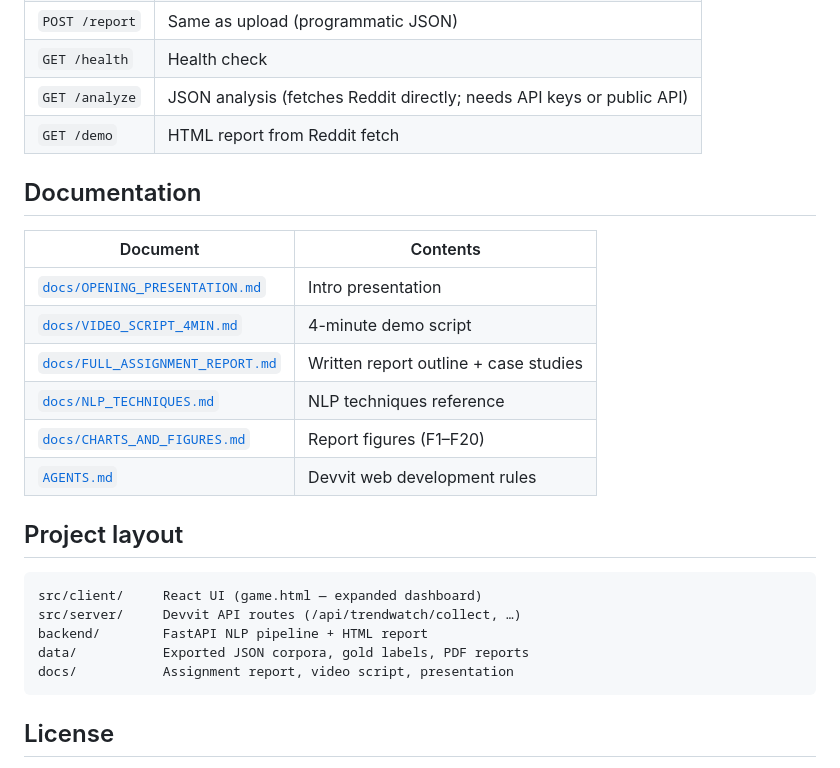
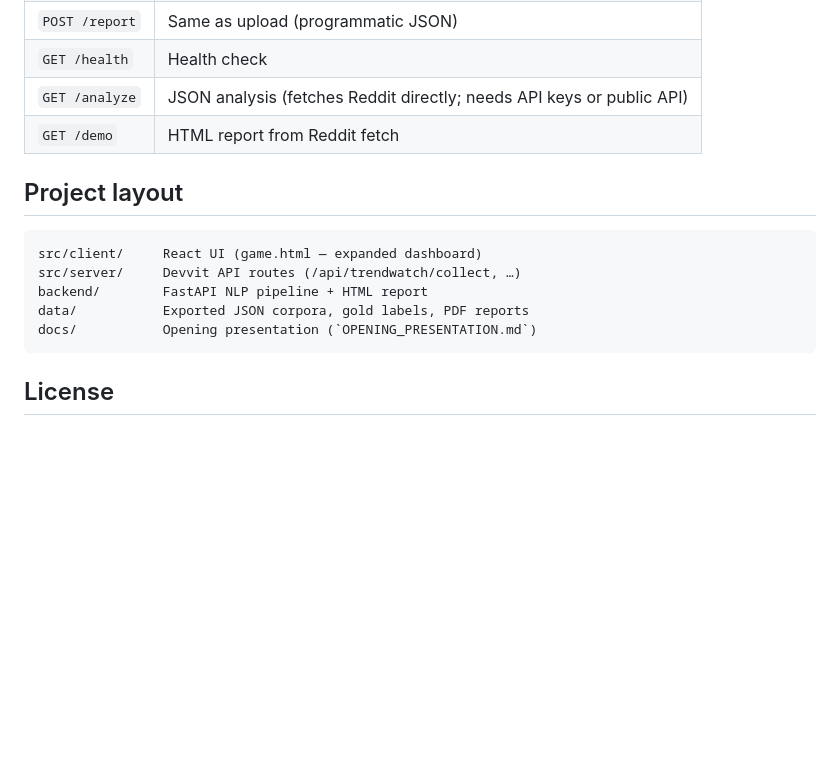
Before and after one commit to arashlove/trendwatch-ai-3, a Markdown page: README.md, the part around the change. GitHub-like rendering; blank space fills up the shorter version.

Commit message:
Remove outdated documentation references from README.md and streamline project layout description. The documentation section has been eliminated, and the project layout now highlights only the opening presentation file.

````diff
--- a/README.md
+++ b/README.md
@@ -149,17 +149,6 @@ cd backend
 | `GET /analyze` | JSON analysis (fetches Reddit directly; needs API keys or public API) |
 | `GET /demo` | HTML report from Reddit fetch |
 
-## Documentation
-
-| Document | Contents |
-|----------|----------|
-| [`docs/OPENING_PRESENTATION.md`](docs/OPENING_PRESENTATION.md) | Intro presentation |
-| [`docs/VIDEO_SCRIPT_4MIN.md`](docs/VIDEO_SCRIPT_4MIN.md) | 4-minute demo script |
-| [`docs/FULL_ASSIGNMENT_REPORT.md`](docs/FULL_ASSIGNMENT_REPORT.md) | Written report outline + case studies |
-| [`docs/NLP_TECHNIQUES.md`](docs/NLP_TECHNIQUES.md) | NLP techniques reference |
-| [`docs/CHARTS_AND_FIGURES.md`](docs/CHARTS_AND_FIGURES.md) | Report figures (F1–F20) |
-| [`AGENTS.md`](AGENTS.md) | Devvit web development rules |
-
 ## Project layout
 
 ```text
@@ -167,7 +156,7 @@ src/client/     React UI (game.html — expanded dashboard)
 src/server/     Devvit API routes (/api/trendwatch/collect, …)
 backend/        FastAPI NLP pipeline + HTML report
 data/           Exported JSON corpora, gold labels, PDF reports
-docs/           Assignment report, video script, presentation
+docs/           Opening presentation (`OPENING_PRESENTATION.md`)
 ```
 
 ## License
````
